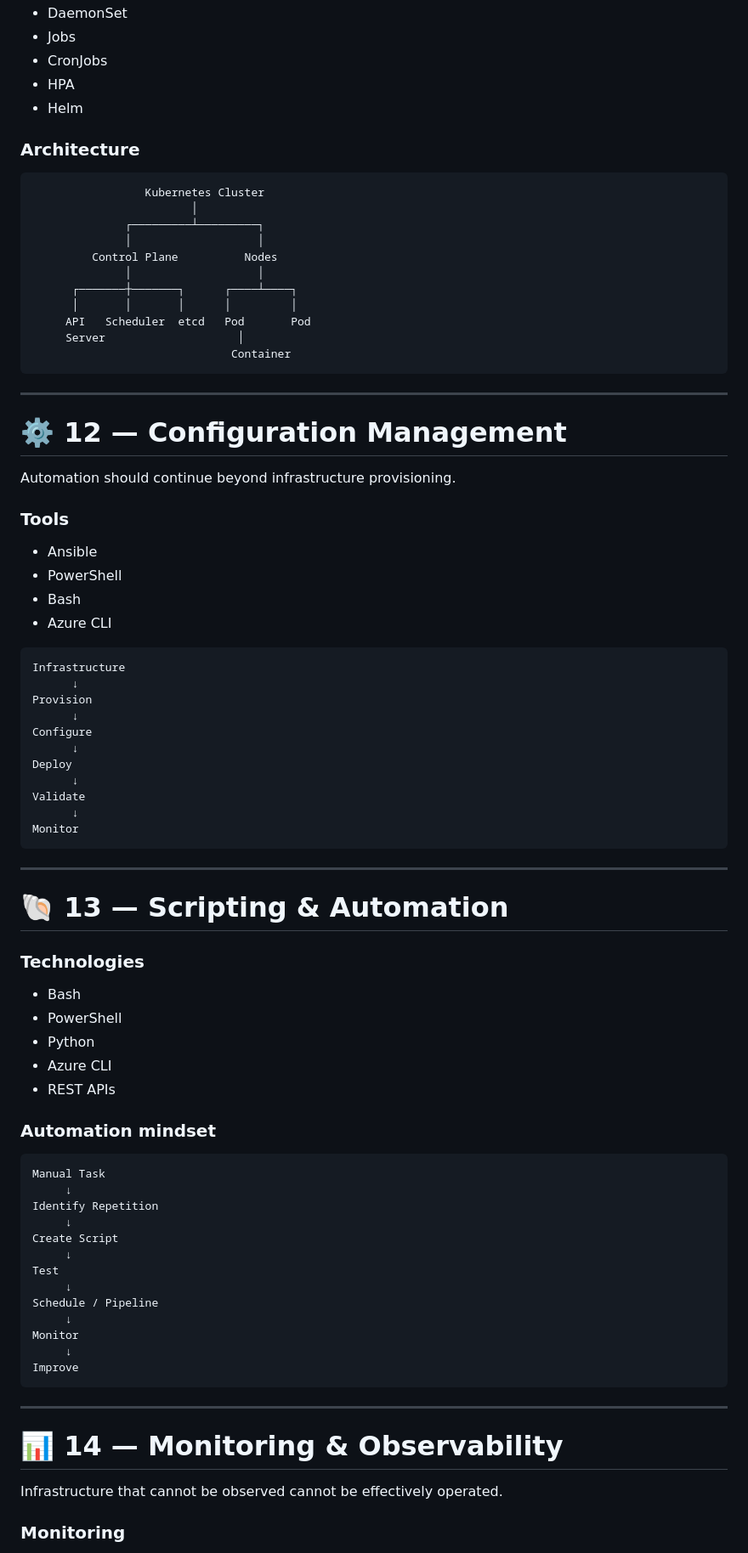
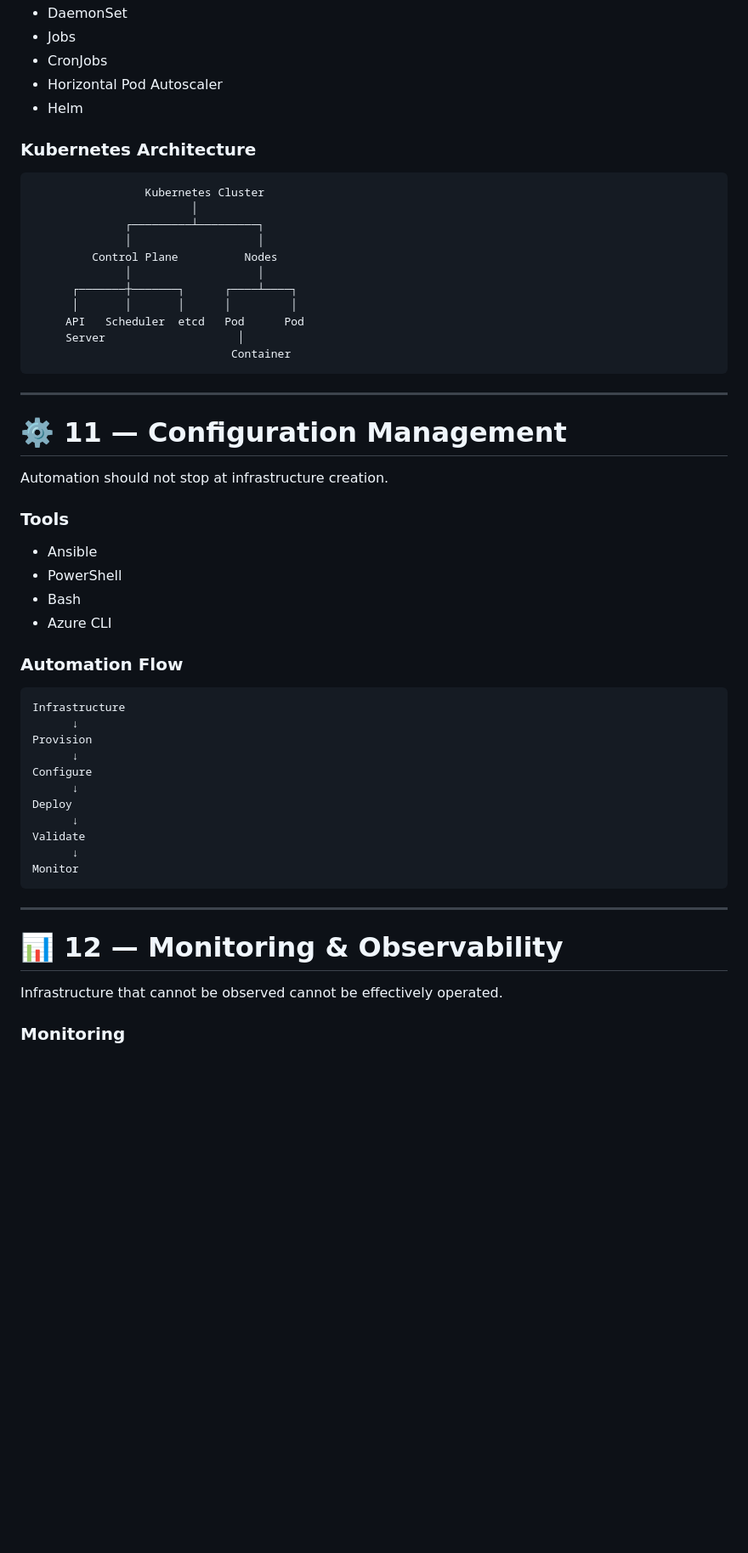
Before and after one commit to shoaibkhan-devops/devops-journey, a Markdown page: README.md, the part around one of its changes. Shown at 85% size. GitHub-like rendering; blank space fills up the shorter version.

````diff
--- a/README.md
+++ b/README.md
@@ -595,10 +639,10 @@ Application
 - DaemonSet
 - Jobs
 - CronJobs
-- HPA
+- Horizontal Pod Autoscaler
 - Helm
 
-### Architecture
+### Kubernetes Architecture
 
 ```text
                  Kubernetes Cluster
@@ -609,16 +653,16 @@ Application
               │                   │
       ┌───────┼───────┐      ┌────┴────┐
       │       │       │      │         │
-     API   Scheduler  etcd   Pod       Pod
+     API   Scheduler  etcd   Pod      Pod
      Server                    │
                               Container
 ```
 
 ---
 
-# ⚙️ 12 — Configuration Management
+# ⚙️ 11 — Configuration Management
 
-Automation should continue beyond infrastructure provisioning.
+Automation should not stop at infrastructure creation.
 
 ### Tools
 
@@ -626,6 +670,8 @@ Automation should continue beyond infrastructure provisioning.
 - PowerShell
 - Bash
 - Azure CLI
+
+### Automation Flow
 
 ```text
 Infrastructure
@@ -643,37 +689,7 @@ Monitor
 
 ---
 
-# 🐚 13 — Scripting & Automation
-
-### Technologies
-
-- Bash
-- PowerShell
-- Python
-- Azure CLI
-- REST APIs
-
-### Automation mindset
-
-```text
-Manual Task
-     ↓
-Identify Repetition
-     ↓
-Create Script
-     ↓
-Test
-     ↓
-Schedule / Pipeline
-     ↓
-Monitor
-     ↓
-Improve
-```
-
----
-
-# 📊 14 — Monitoring & Observability
+# 📊 12 — Monitoring & Observability
 
 Infrastructure that cannot be observed cannot be effectively operated.
 
````
Also changed, not shown: other parts of README.md (+329 -214 lines).
